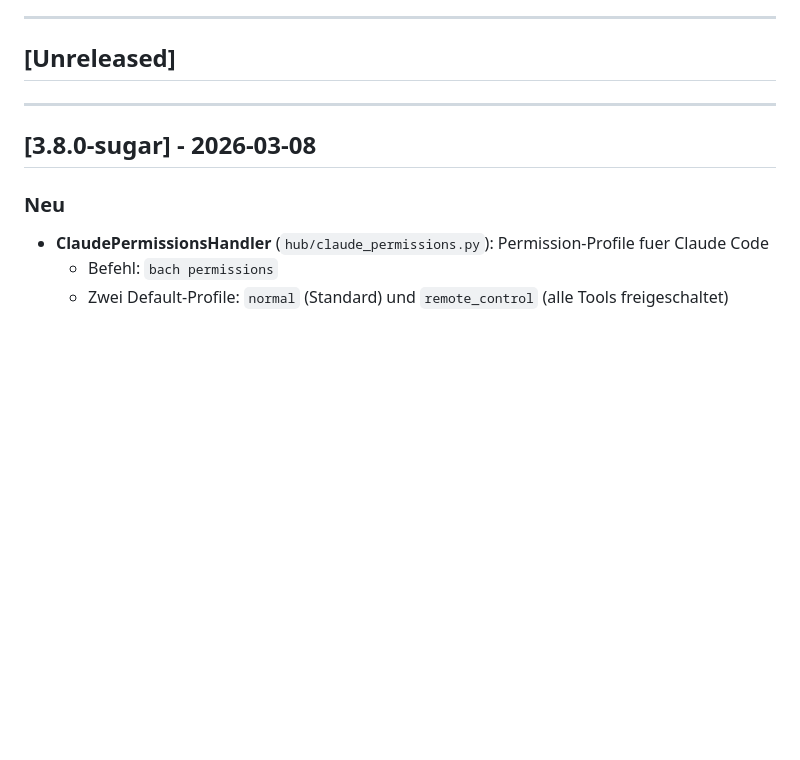
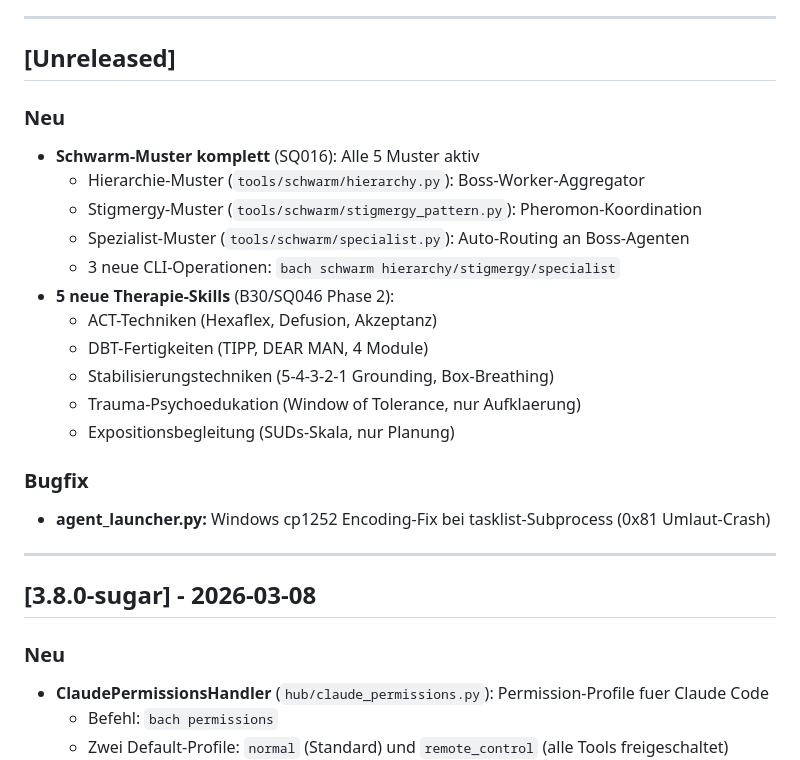
Before and after one commit to lukisch/bach, a Markdown page: CHANGELOG.md, the part around the change. Rendered like a GitHub page; blank space fills up the shorter version.

Commit message:
docs: update CHANGELOG with Phase 2 features and encoding bugfix
Co-Authored-By: Claude Opus 4.6 <noreply@anthropic.com>

```diff
--- a/CHANGELOG.md
+++ b/CHANGELOG.md
@@ -7,6 +7,24 @@ Copyright (c) 2026 BACH Contributors. Alle Rechte vorbehalten.
 ---
 
 ## [Unreleased]
+
+### Neu
+
+- **Schwarm-Muster komplett** (SQ016): Alle 5 Muster aktiv
+  - Hierarchie-Muster (`tools/schwarm/hierarchy.py`): Boss-Worker-Aggregator
+  - Stigmergy-Muster (`tools/schwarm/stigmergy_pattern.py`): Pheromon-Koordination
+  - Spezialist-Muster (`tools/schwarm/specialist.py`): Auto-Routing an Boss-Agenten
+  - 3 neue CLI-Operationen: `bach schwarm hierarchy/stigmergy/specialist`
+- **5 neue Therapie-Skills** (B30/SQ046 Phase 2):
+  - ACT-Techniken (Hexaflex, Defusion, Akzeptanz)
+  - DBT-Fertigkeiten (TIPP, DEAR MAN, 4 Module)
+  - Stabilisierungstechniken (5-4-3-2-1 Grounding, Box-Breathing)
+  - Trauma-Psychoedukation (Window of Tolerance, nur Aufklaerung)
+  - Expositionsbegleitung (SUDs-Skala, nur Planung)
+
+### Bugfix
+
+- **agent_launcher.py:** Windows cp1252 Encoding-Fix bei tasklist-Subprocess (0x81 Umlaut-Crash)
 
 ---
 
```
